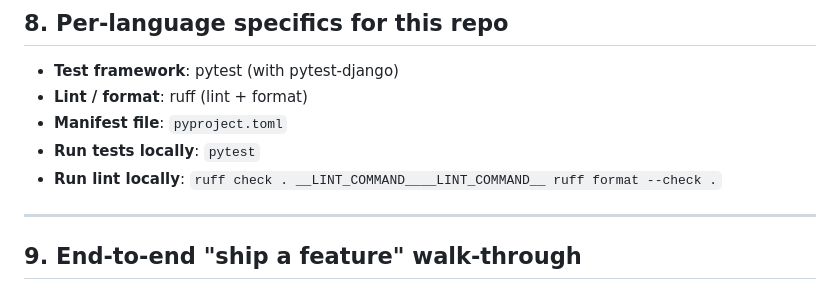
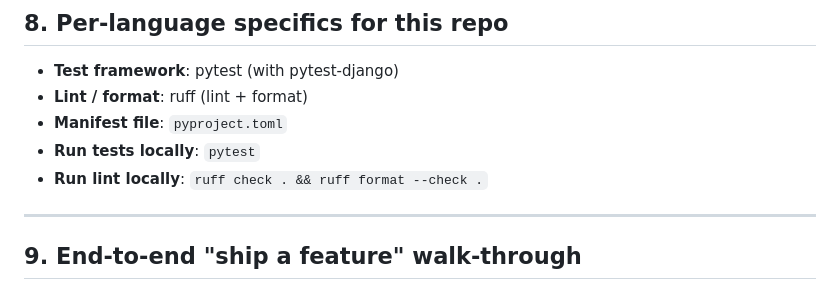
Before and after one commit to poli-page/django, a Markdown page: CLAUDE.md, the part around the change. Drawn GitHub-style.

```diff
--- a/CLAUDE.md
+++ b/CLAUDE.md
@@ -124,7 +124,7 @@ If you change the workflow, the change MUST stay compatible with this auto-skip
 - **Lint / format**: ruff (lint + format)
 - **Manifest file**: `pyproject.toml`
 - **Run tests locally**: `pytest`
-- **Run lint locally**: `ruff check . __LINT_COMMAND____LINT_COMMAND__ ruff format --check .`
+- **Run lint locally**: `ruff check . && ruff format --check .`
 
 ---
 
```
